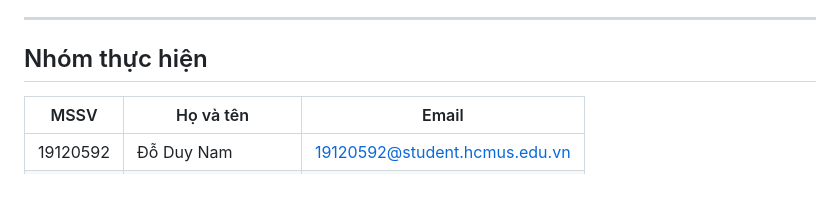
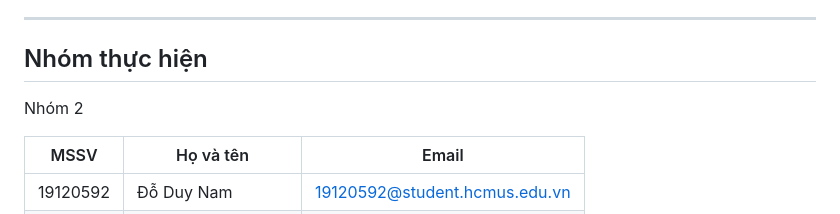
Before and after one commit to Yoursha/2_Demo, a Markdown page: README.md, the part around the change. GitHub-like rendering; blank space fills up the shorter version.

Commit message:
add group info

```diff
--- a/README.md
+++ b/README.md
@@ -5,6 +5,7 @@ Demo HỆ THỐNG QUẢN LÝ ỨNG DỤNG GIAO ĐỒ ĂN TRỰC TUYẾN sử d
 ---
 
 ## Nhóm thực hiện
+Nhóm 2
 
 | MSSV | Họ và tên | Email |
 |---|---|---|
```
